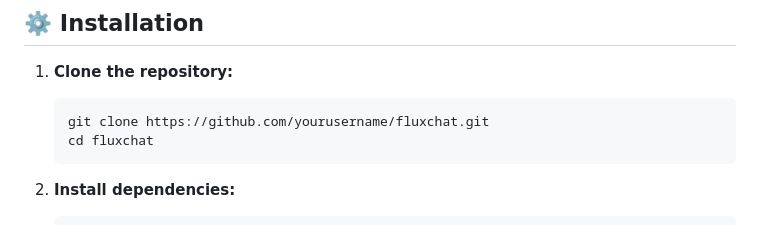
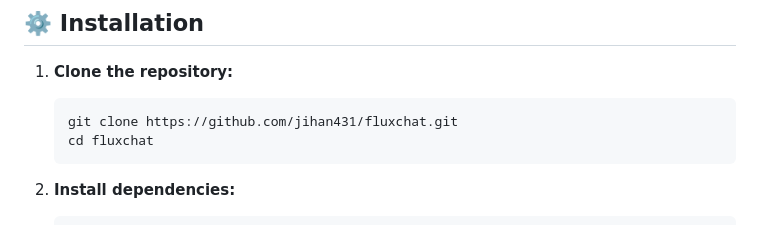
Before and after one commit to jihan431/FluxChat, a Markdown page: README.md, the part around the change. Rendered like a GitHub page.

````diff
--- a/README.md
+++ b/README.md
@@ -35,7 +35,7 @@ FluxChat is a modern, real-time messaging application built with Node.js, Expres
 
 1.  **Clone the repository:**
     ```bash
-    git clone https://github.com/yourusername/fluxchat.git
+    git clone https://github.com/jihan431/fluxchat.git
     cd fluxchat
     ```
 
````
